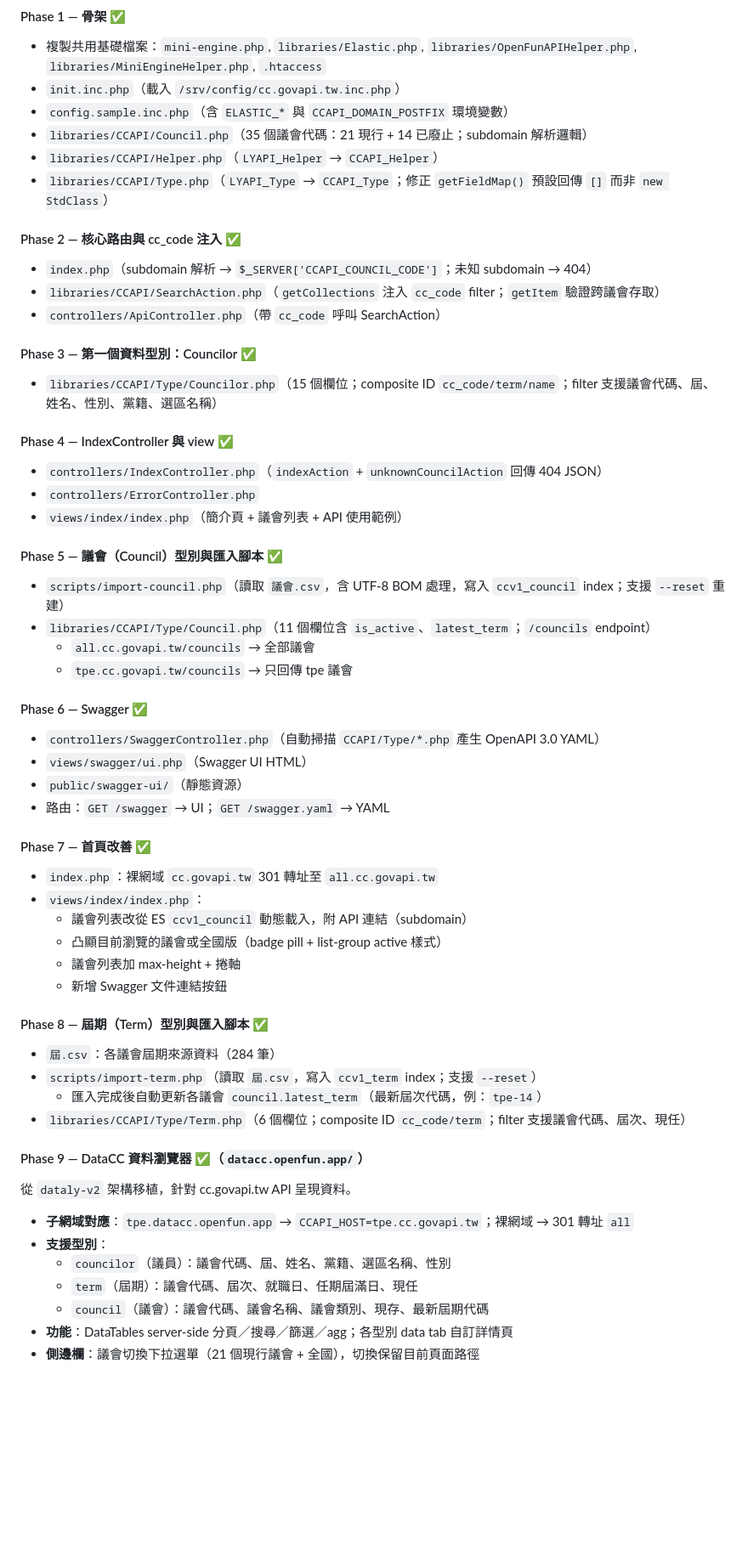
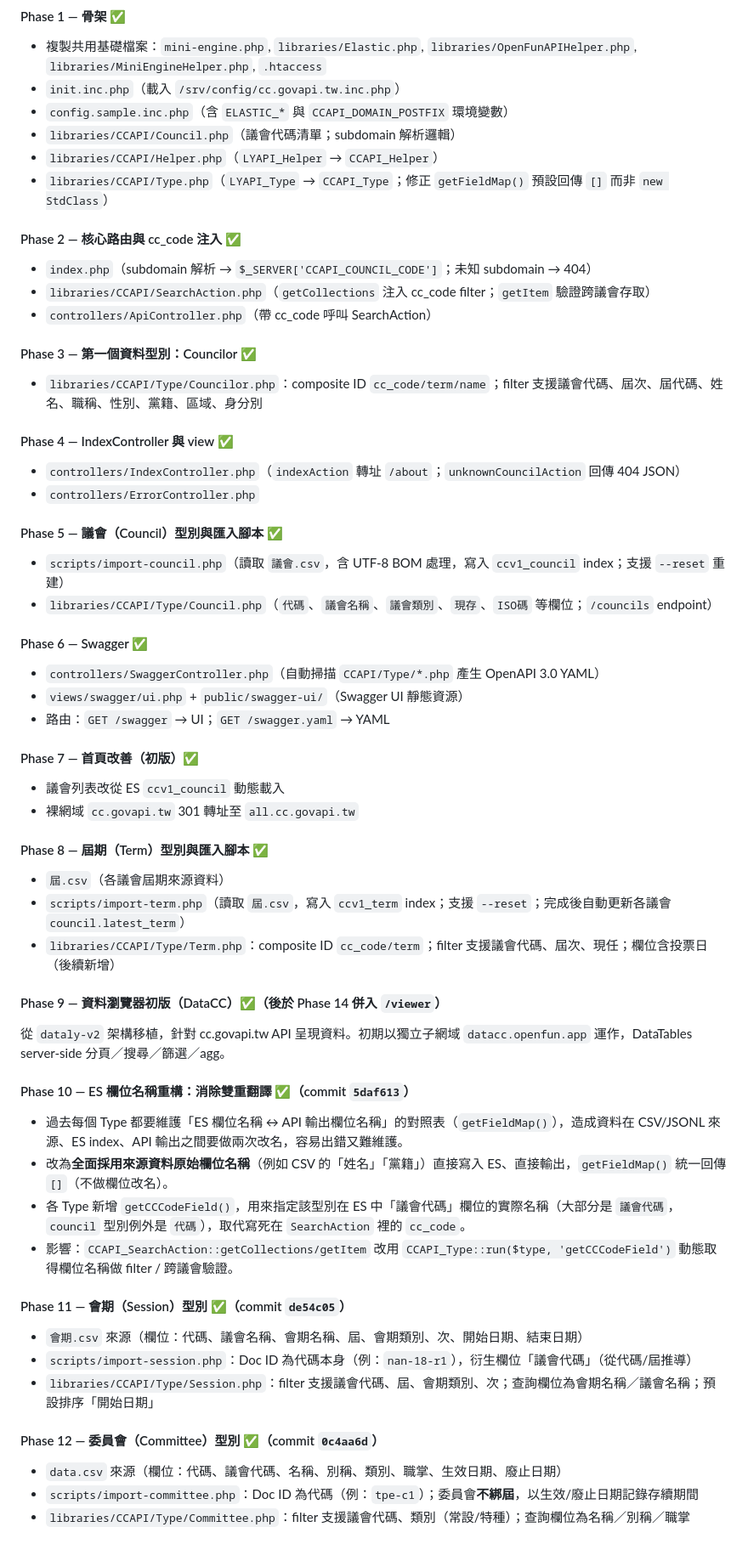
Before and after one commit to openfunltd/cc.govapi.tw, a Markdown page: PLAN.md, the part around one of its changes. Shown at 85% size. Rendered like a GitHub page; blank space fills up the shorter version.

```diff
--- a/PLAN.md
+++ b/PLAN.md
@@ -8,56 +8,56 @@
 - 複製共用基礎檔案：`mini-engine.php`, `libraries/Elastic.php`, `libraries/OpenFunAPIHelper.php`, `libraries/MiniEngineHelper.php`, `.htaccess`
 - `init.inc.php`（載入 `/srv/config/cc.govapi.tw.inc.php`）
 - `config.sample.inc.php`（含 `ELASTIC_*` 與 `CCAPI_DOMAIN_POSTFIX` 環境變數）
-- `libraries/CCAPI/Council.php`（35 個議會代碼：21 現行 + 14 已廢止；subdomain 解析邏輯）
+- `libraries/CCAPI/Council.php`（議會代碼清單；subdomain 解析邏輯）
 - `libraries/CCAPI/Helper.php`（`LYAPI_Helper` → `CCAPI_Helper`）
 - `libraries/CCAPI/Type.php`（`LYAPI_Type` → `CCAPI_Type`；修正 `getFieldMap()` 預設回傳 `[]` 而非 `new StdClass`）
 
 #### Phase 2 — 核心路由與 cc_code 注入 ✅
 - `index.php`（subdomain 解析 → `$_SERVER['CCAPI_COUNCIL_CODE']`；未知 subdomain → 404）
-- `libraries/CCAPI/SearchAction.php`（`getCollections` 注入 `cc_code` filter；`getItem` 驗證跨議會存取）
-- `controllers/ApiController.php`（帶 `cc_code` 呼叫 SearchAction）
+- `libraries/CCAPI/SearchAction.php`（`getCollections` 注入 cc_code filter；`getItem` 驗證跨議會存取）
+- `controllers/ApiController.php`（帶 cc_code 呼叫 SearchAction）
 
 #### Phase 3 — 第一個資料型別：Councilor ✅
-- `libraries/CCAPI/Type/Councilor.php`（15 個欄位；composite ID `cc_code/term/name`；filter 支援議會代碼、屆、姓名、性別、黨籍、選區名稱）
+- `libraries/CCAPI/Type/Councilor.php`：composite ID `cc_code/term/name`；filter 支援議會代碼、屆次、屆代碼、姓名、職稱、性別、黨籍、區域、身分別
 
 #### Phase 4 — IndexController 與 view ✅
-- `controllers/IndexController.php`（`indexAction` + `unknownCouncilAction` 回傳 404 JSON）
+- `controllers/IndexController.php`（`indexAction` 轉址 `/about`；`unknownCouncilAction` 回傳 404 JSON）
 - `controllers/ErrorController.php`
-- `views/index/index.php`（簡介頁 + 議會列表 + API 使用範例）
 
 #### Phase 5 — 議會（Council）型別與匯入腳本 ✅
 - `scripts/import-council.php`（讀取 `議會.csv`，含 UTF-8 BOM 處理，寫入 `ccv1_council` index；支援 `--reset` 重建）
-- `libraries/CCAPI/Type/Council.php`（11 個欄位含 `is_active`、`latest_term`；`/councils` endpoint）
-  - `all.cc.govapi.tw/councils` → 全部議會
-  - `tpe.cc.govapi.tw/councils` → 只回傳 tpe 議會
+- `libraries/CCAPI/Type/Council.php`（`代碼`、`議會名稱`、`議會類別`、`現存`、`ISO碼` 等欄位；`/councils` endpoint）
 
 #### Phase 6 — Swagger ✅
 - `controllers/SwaggerController.php`（自動掃描 `CCAPI/Type/*.php` 產生 OpenAPI 3.0 YAML）
-- `views/swagger/ui.php`（Swagger UI HTML）
-- `public/swagger-ui/`（靜態資源）
+- `views/swagger/ui.php` + `public/swagger-ui/`（Swagger UI 靜態資源）
 - 路由：`GET /swagger` → UI；`GET /swagger.yaml` → YAML
 
-#### Phase 7 — 首頁改善 ✅
-- `index.php`：裸網域 `cc.govapi.tw` 301 轉址至 `all.cc.govapi.tw`
-- `views/index/index.php`：
-  - 議會列表改從 ES `ccv1_council` 動態載入，附 API 連結（subdomain）
-  - 凸顯目前瀏覽的議會或全國版（badge pill + list-group active 樣式）
-  - 議會列表加 max-height + 捲軸
-  - 新增 Swagger 文件連結按鈕
+#### Phase 7 — 首頁改善（初版）✅
+- 議會列表改從 ES `ccv1_council` 動態載入
+- 裸網域 `cc.govapi.tw` 301 轉址至 `all.cc.govapi.tw`
 
 #### Phase 8 — 屆期（Term）型別與匯入腳本 ✅
-- `屆.csv`：各議會屆期來源資料（284 筆）
-- `scripts/import-term.php`（讀取 `屆.csv`，寫入 `ccv1_term` index；支援 `--reset`）
-  - 匯入完成後自動更新各議會 `council.latest_term`（最新屆次代碼，例：`tpe-14`）
-- `libraries/CCAPI/Type/Term.php`（6 個欄位；composite ID `cc_code/term`；filter 支援議會代碼、屆次、現任）
+- `屆.csv`（各議會屆期來源資料）
+- `scripts/import-term.php`（讀取 `屆.csv`，寫入 `ccv1_term` index；支援 `--reset`；完成後自動更新各議會 `council.latest_term`）
+- `libraries/CCAPI/Type/Term.php`：composite ID `cc_code/term`；filter 支援議會代碼、屆次、現任；欄位含投票日（後續新增）
 
-#### Phase 9 — DataCC 資料瀏覽器 ✅（`datacc.openfun.app/`）
-從 `dataly-v2` 架構移植，針對 cc.govapi.tw API 呈現資料。
+#### Phase 9 — 資料瀏覽器初版（DataCC）✅（後於 Phase 14 併入 `/viewer`）
+從 `dataly-v2` 架構移植，針對 cc.govapi.tw API 呈現資料。初期以獨立子網域 `datacc.openfun.app` 運作，DataTables server-side 分頁／搜尋／篩選／agg。
 
-- **子網域對應**：`tpe.datacc.openfun.app` → `CCAPI_HOST=tpe.cc.govapi.tw`；裸網域 → 301 轉址 `all`
-- **支援型別**：
-  - `councilor`（議員）：議會代碼、屆、姓名、黨籍、選區名稱、性別
-  - `term`（屆期）：議會代碼、屆次、就職日、任期屆滿日、現任
-  - `council`（議會）：議會代碼、議會名稱、議會類別、現存、最新屆期代碼
-- **功能**：DataTables server-side 分頁／搜尋／篩選／agg；各型別 data tab 自訂詳情頁
-- **側邊欄**：議會切換下拉選單（21 個現行議會 + 全國），切換保留目前頁面路徑
+#### Phase 10 — ES 欄位名稱重構：消除雙重翻譯 ✅（commit `5daf613`）
+- 過去每個 Type 都要維護「ES 欄位名稱 ↔ API 輸出欄位名稱」的對照表（`getFieldMap()`），造成資料在 CSV/JSONL 來源、ES index、API 輸出之間要做兩次改名，容易出錯又難維護。
+- 改為**全面採用來源資料原始欄位名稱**（例如 CSV 的「姓名」「黨籍」）直接寫入 ES、直接輸出，`getFieldMap()` 統一回傳 `[]`（不做欄位改名）。
+- 各 Type 新增 `getCCCodeField()`，用來指定該型別在 ES 中「議會代碼」欄位的實際名稱（大部分是 `議會代碼`，`council` 型別例外是 `代碼`），取代寫死在 `SearchAction` 裡的 `cc_code`。
+- 影響：`CCAPI_SearchAction::getCollections/getItem` 改用 `CCAPI_Type::run($type, 'getCCCodeField')` 動態取得欄位名稱做 filter / 跨議會驗證。
+
+#### Phase 11 — 會期（Session）型別 ✅（commit `de54c05`）
+- `會期.csv` 來源（欄位：代碼、議會名稱、會期名稱、屆、會期類別、次、開始日期、結束日期）
+- `scripts/import-session.php`：Doc ID 為代碼本身（例：`nan-18-r1`），衍生欄位「議會代碼」（從代碼/屆推導）
+- `libraries/CCAPI/Type/Session.php`：filter 支援議會代碼、屆、會期類別、次；查詢欄位為會期名稱／議會名稱；預設排序「開始日期」
+
+#### Phase 12 — 委員會（Committee）型別 ✅（commit `0c4aa6d`）
+- `data.csv` 來源（欄位：代碼、議會代碼、名稱、別稱、類別、職掌、生效日期、廢止日期）
+- `scripts/import-committee.php`：Doc ID 為代碼（例：`tpe-c1`）；委員會**不綁屆**，以生效/廢止日期記錄存續期間
+- `libraries/CCAPI/Type/Committee.php`：filter 支援議會代碼、類別（常設/特種）；查詢欄位為名稱／別稱／職掌
+
```
Also changed, not shown: other parts of PLAN.md (+120 -206 lines).
